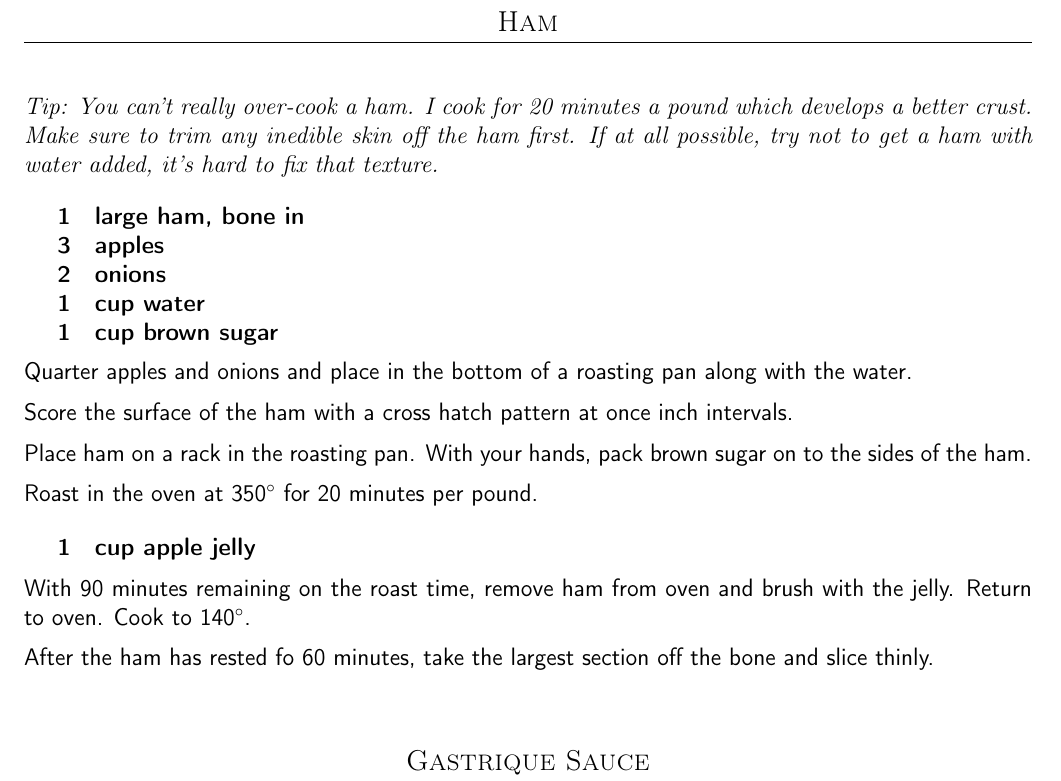
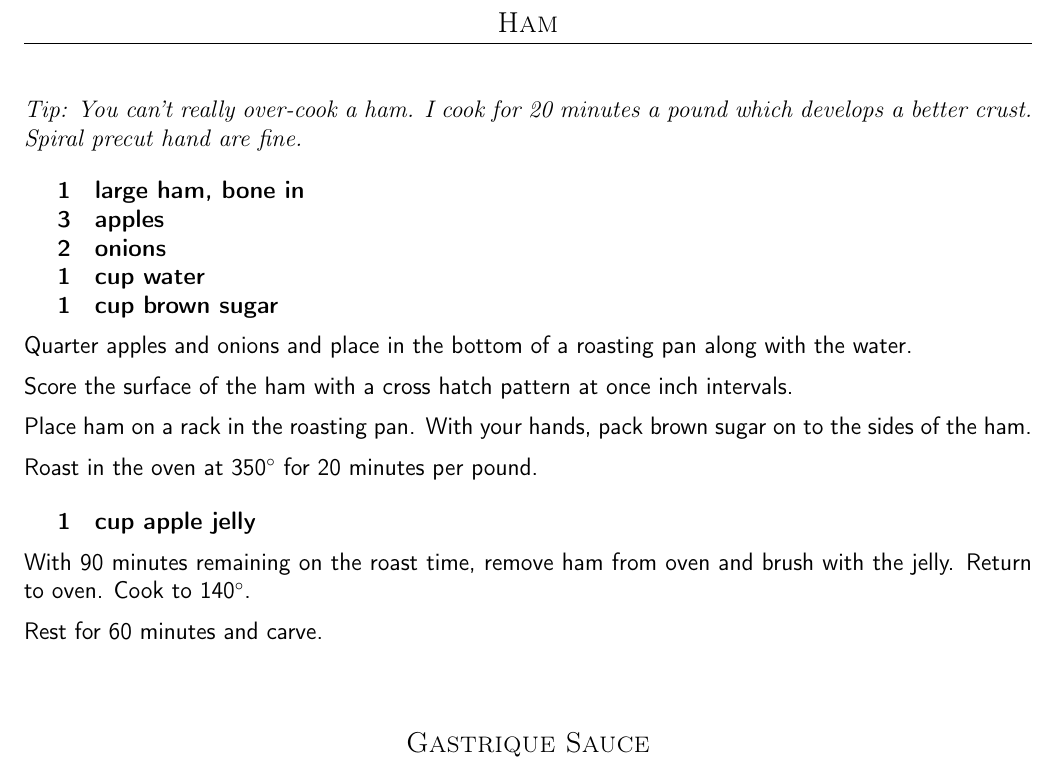
Before and after one commit to chase-seibert/cookbook, a LaTeX thesis (Cookbook.tex, which reads ham.tex): part of page 52 of 74, cut so that both start at the same text. Compiled offline with pdfLaTeX.

Commit message:
Update ham.tex

```diff
--- a/ham.tex
+++ b/ham.tex
@@ -10,7 +10,7 @@
 
 \tip {
     You can't really over-cook a ham. I cook for 20 minutes a pound which develops a better crust.
-    Make sure to trim any inedible skin off the ham first. If at all possible, try not to get a ham with water added, it's hard to fix that texture.
+    Spiral precut hand are fine.
 }
 
 \ingredients{
@@ -35,7 +35,7 @@ Roast in the oven at 350\degree{} for 20 minutes per pound.
 
 With 90 minutes remaining on the roast time, remove ham from oven and brush with the jelly. Return to oven. Cook to 140\degree{}.
 
-After the ham has rested fo 60 minutes, take the largest section off the bone and slice thinly.
+Rest for 60 minutes and carve.
 
 \subsection{Gastrique Sauce}
 
```
